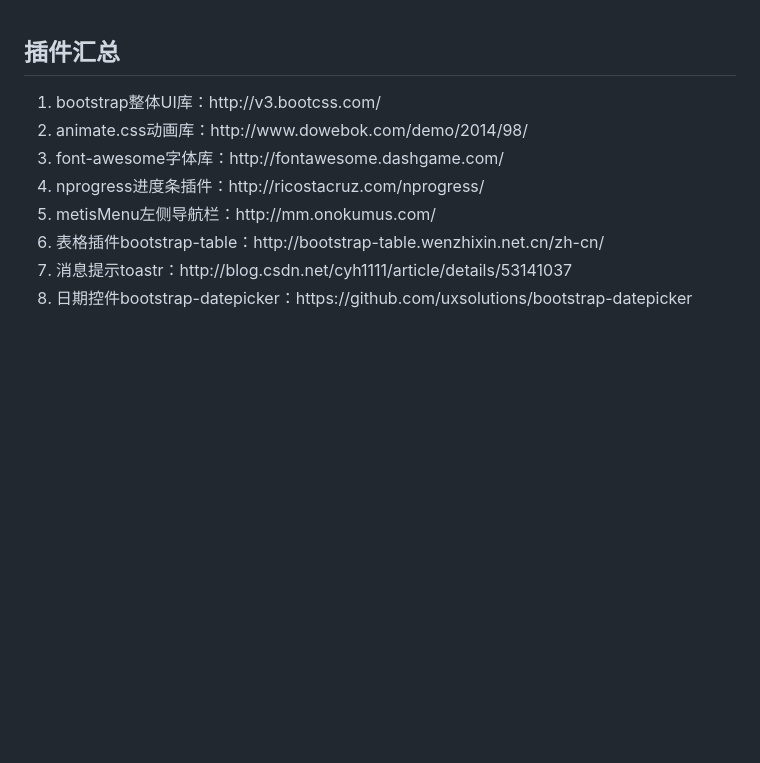
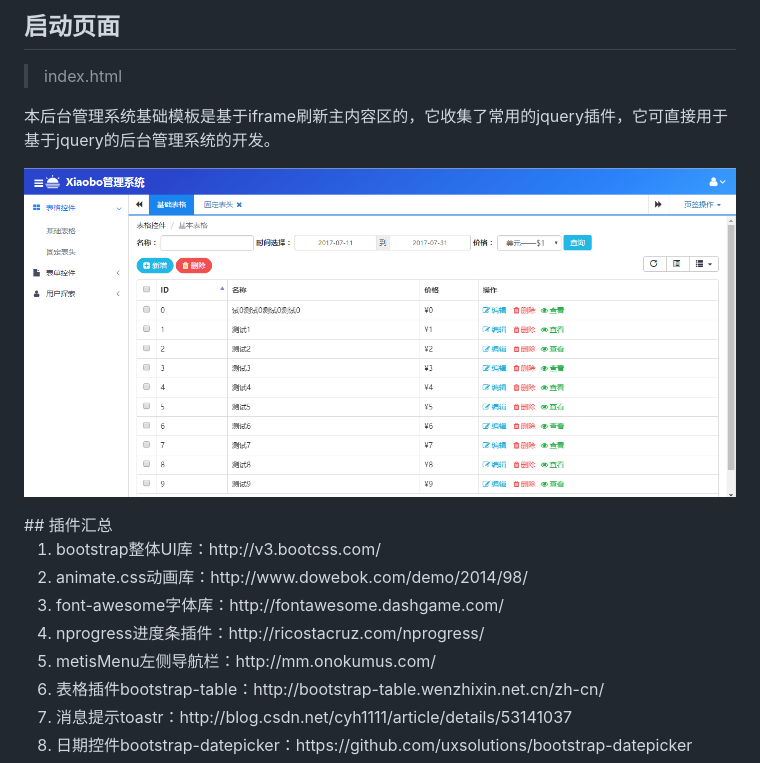
Before and after one commit to garsonguo/xiaobogAdmin, a Markdown page: README.md, the part around the change. Drawn GitHub-style; pictures changed too: img/截图.png (added); blank space fills up the shorter version.

Commit message:
补充截图与简介

```diff
--- a/README.md
+++ b/README.md
@@ -1,5 +1,10 @@
+## 启动页面
+>index.html
+<p>本后台管理系统基础模板是基于iframe刷新主内容区的，它收集了常用的jquery插件，它可直接用于基于jquery的后台管理系统的开发。</p>
+<p>
+<img src='./img/截图.png'>
+</p>
 ## 插件汇总
-
 <ol>
 <li>bootstrap整体UI库：http://v3.bootcss.com/</li>
 <li>animate.css动画库：http://www.dowebok.com/demo/2014/98/</li>
```
